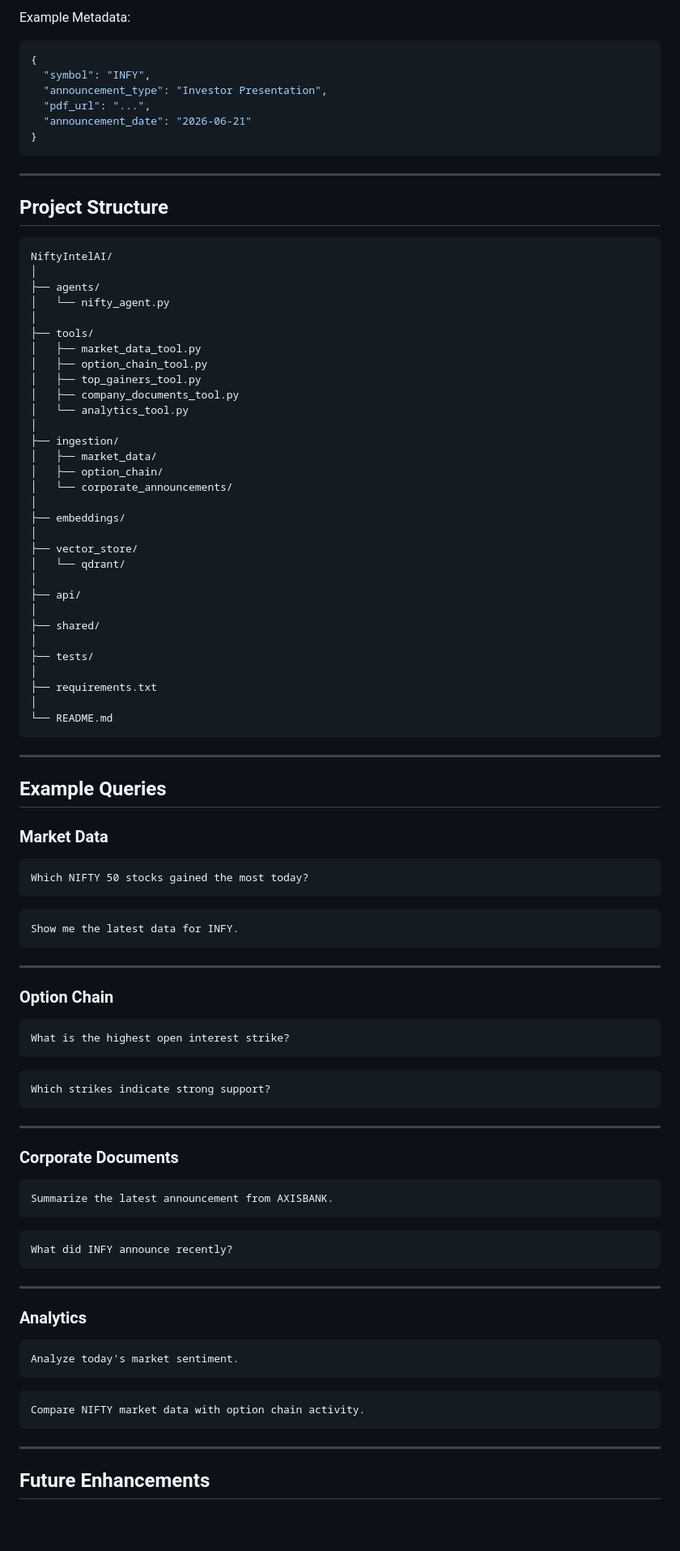
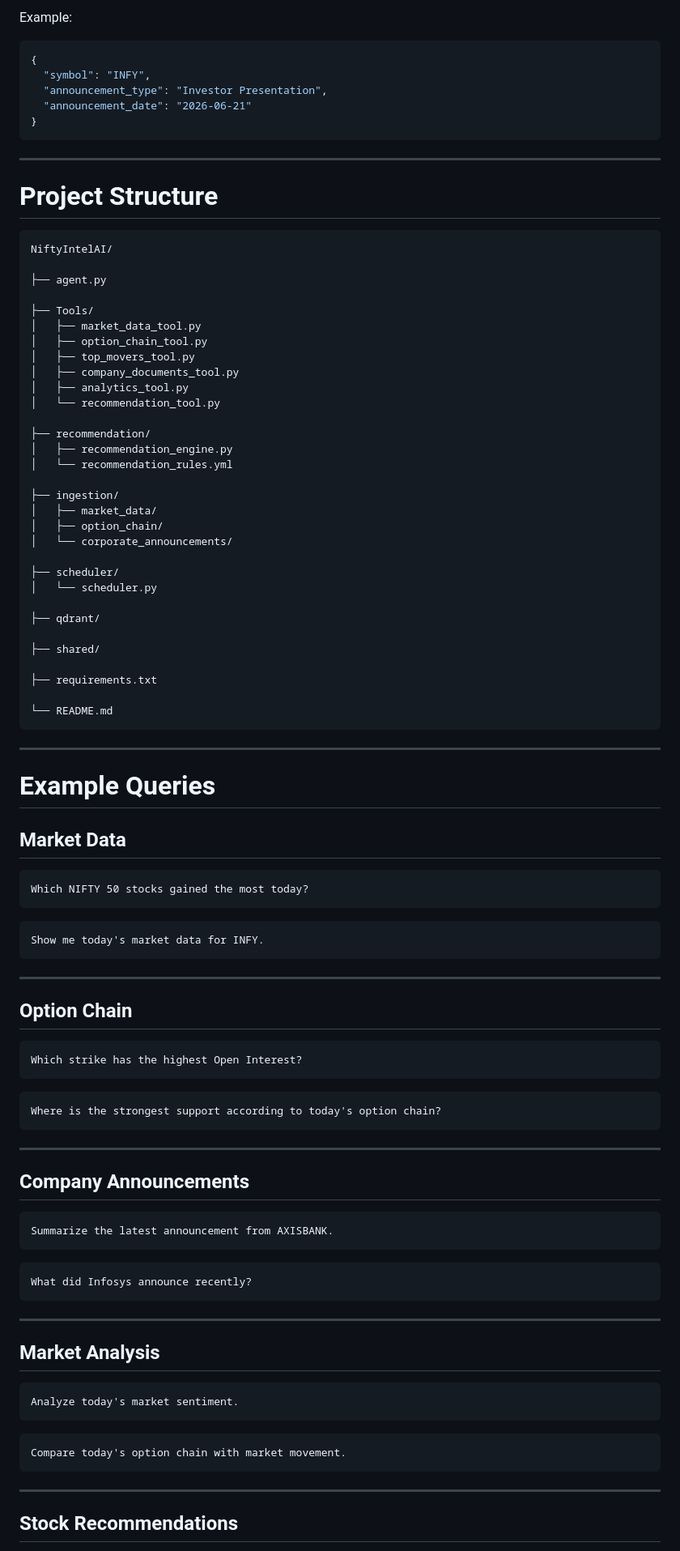
Before and after one commit to Gandharv-Gupta/Nifty-Intel.Ai, a Markdown page: readme.md, the part around one of its changes. Shown at 81% size. Drawn GitHub-style; blank space fills up the shorter version.

````diff
--- a/readme.md
+++ b/readme.md
@@ -238,104 +274,103 @@ Stores processed corporate announcements and PDF content.
 
-Example Metadata:
+Example:
 
 ```json
 {
   "symbol": "INFY",
   "announcement_type": "Investor Presentation",
-  "pdf_url": "...",
   "announcement_date": "2026-06-21"
 }
 ```
 
 ---
 
-## Project Structure
+# Project Structure
 
 ```text
 NiftyIntelAI/
-│
-├── agents/
-│   └── nifty_agent.py
-│
-├── tools/
+
+├── agent.py
+
+├── Tools/
 │   ├── market_data_tool.py
 │   ├── option_chain_tool.py
-│   ├── top_gainers_tool.py
+│   ├── top_movers_tool.py
 │   ├── company_documents_tool.py
-│   └── analytics_tool.py
-│
+│   ├── analytics_tool.py
+│   └── recommendation_tool.py
+
+├── recommendation/
+│   ├── recommendation_engine.py
+│   └── recommendation_rules.yml
+
 ├── ingestion/
 │   ├── market_data/
 │   ├── option_chain/
 │   └── corporate_announcements/
-│
-├── embeddings/
-│
-├── vector_store/
-│   └── qdrant/
-│
-├── api/
-│
+
+├── scheduler/
+│   └── scheduler.py
+
+├── qdrant/
+
 ├── shared/
-│
-├── tests/
-│
+
 ├── requirements.txt
-│
+
 └── README.md
 ```
 
 ---
 
-## Example Queries
+# Example Queries
 
-### Market Data
+## Market Data
 
 ```text
 Which NIFTY 50 stocks gained the most today?
 ```
 
 ```text
-Show me the latest data for INFY.
+Show me today's market data for INFY.
 ```
 
 ---
 
-### Option Chain
+## Option Chain
 
 ```text
-What is the highest open interest strike?
+Which strike has the highest Open Interest?
 ```
 
 ```text
-Which strikes indicate strong support?
+Where is the strongest support according to today's option chain?
 ```
 
 ---
 
-### Corporate Documents
+## Company Announcements
 
 ```text
 Summarize the latest announcement from AXISBANK.
 ```
 
 ```text
-What did INFY announce recently?
+What did Infosys announce recently?
 ```
 
 ---
 
-### Analytics
+## Market Analysis
 
 ```text
 Analyze today's market sentiment.
 ```
 
 ```text
-Compare NIFTY market data with option chain activity.
+Compare today's option chain with market movement.
 ```
 
 ---
 
-## Future Enhancements
+## Stock Recommendations
 
````
Also changed, not shown: other parts of readme.md (+218 -165 lines).
